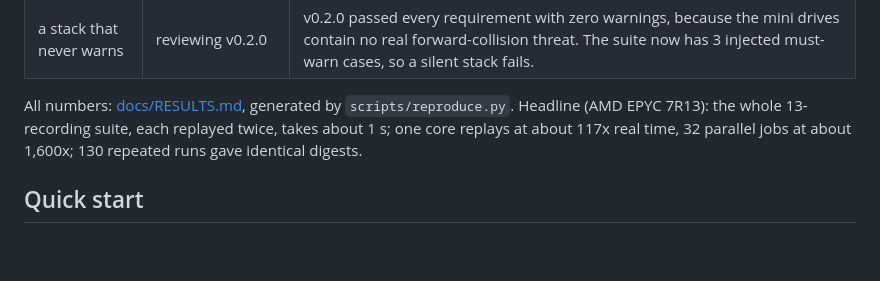
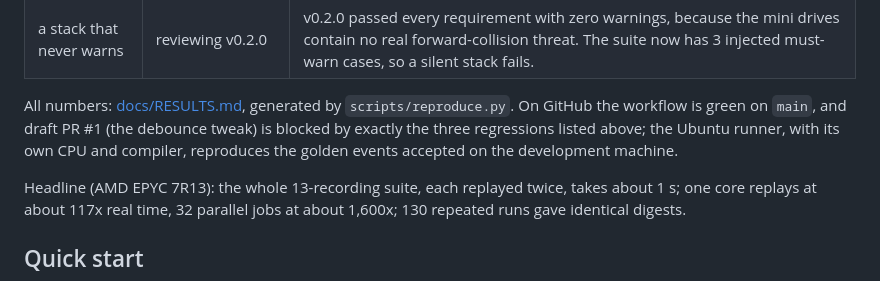
Before and after one commit to pavanyadava007/drive-replay, a Markdown page: README.md, the part around the change. Rendered like a GitHub page; blank space fills up the shorter version.

Commit message:
README: CI status on GitHub and the blocked demo PR

```diff
--- a/README.md
+++ b/README.md
@@ -31,6 +31,10 @@ These are not staged. They came out of the suite while the stack was being writt
 | a stack that never warns | reviewing v0.2.0 | v0.2.0 passed every requirement with zero warnings, because the mini drives contain no real forward-collision threat. The suite now has 3 injected must-warn cases, so a silent stack fails. |
 
 All numbers: [docs/RESULTS.md](docs/RESULTS.md), generated by `scripts/reproduce.py`.
+On GitHub the workflow is green on `main`, and draft PR #1 (the debounce tweak) is blocked by exactly the three
+regressions listed above; the Ubuntu runner, with its own CPU and compiler, reproduces the golden events accepted on
+the development machine.
+
 Headline (AMD EPYC 7R13): the whole 13-recording suite, each replayed twice, takes about 1 s; one core replays
 at about 117x real time, 32 parallel jobs at about 1,600x; 130 repeated runs gave identical digests.
 
```
